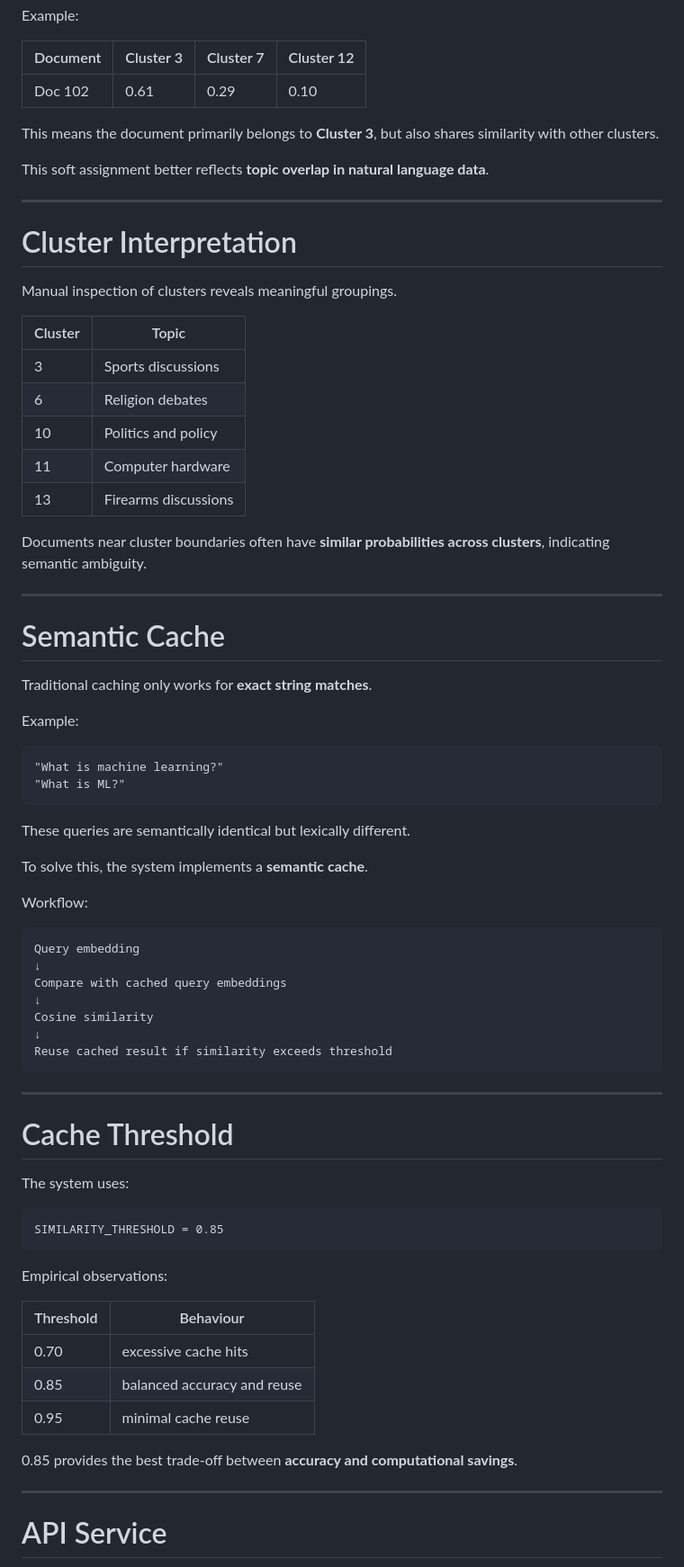
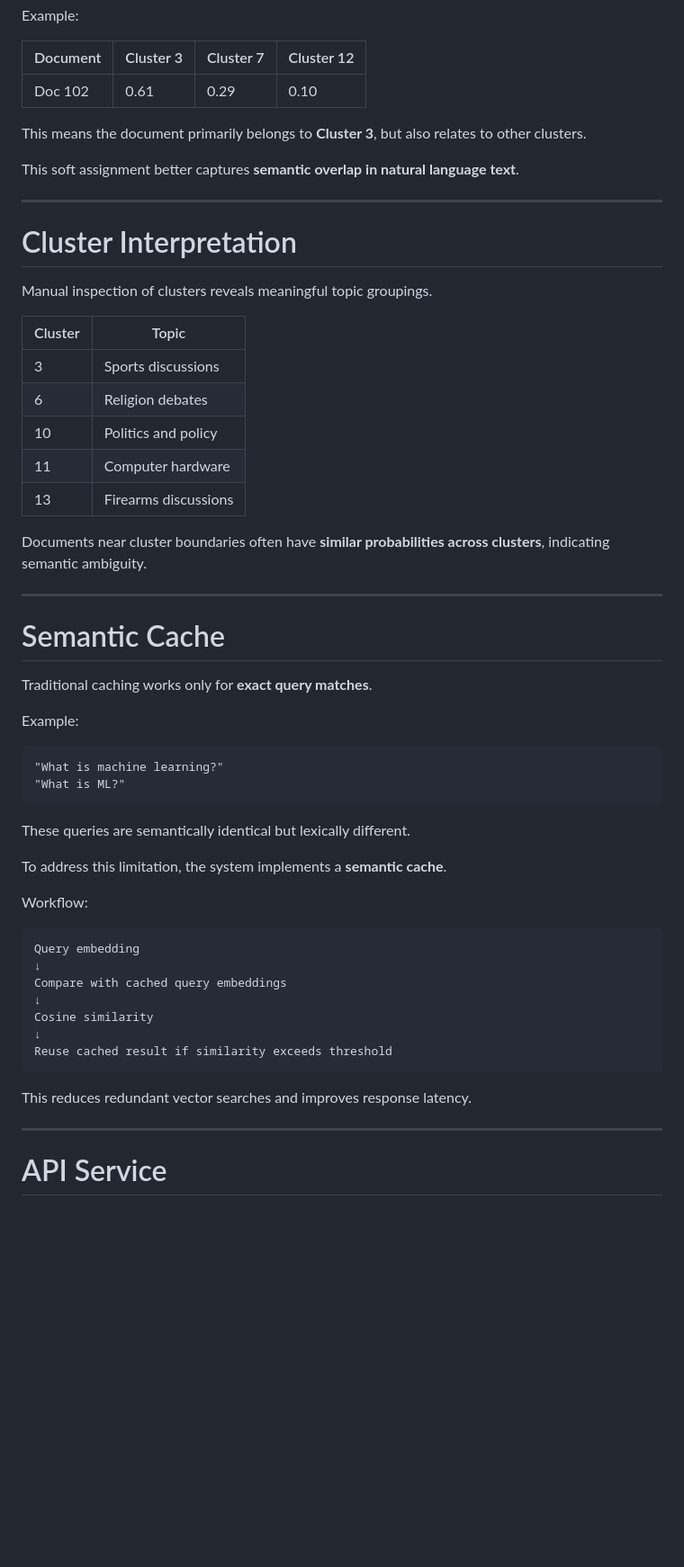
Before and after one commit to arpitakumar2003-spec/semantic-search-system, a Markdown page: README.md, the part around one of its changes. Shown at 90% size. GitHub-like rendering; blank space fills up the shorter version.

````diff
--- a/README.md
+++ b/README.md
@@ -200,26 +247,26 @@ Each column satisfies:
 Example:
 
 | Document | Cluster 3 | Cluster 7 | Cluster 12 |
-| -------- | --------- | --------- | ---------- |
-| Doc 102  | 0.61      | 0.29      | 0.10       |
+|--------|--------|--------|--------|
+| Doc 102 | 0.61 | 0.29 | 0.10 |
 
-This means the document primarily belongs to **Cluster 3**, but also shares similarity with other clusters.
+This means the document primarily belongs to **Cluster 3**, but also relates to other clusters.
 
-This soft assignment better reflects **topic overlap in natural language data**.
+This soft assignment better captures **semantic overlap in natural language text**.
 
 ---
 
 # Cluster Interpretation
 
-Manual inspection of clusters reveals meaningful groupings.
+Manual inspection of clusters reveals meaningful topic groupings.
 
-| Cluster | Topic                |
-| ------- | -------------------- |
-| 3       | Sports discussions   |
-| 6       | Religion debates     |
-| 10      | Politics and policy  |
-| 11      | Computer hardware    |
-| 13      | Firearms discussions |
+| Cluster | Topic |
+|-------|-------|
+| 3 | Sports discussions |
+| 6 | Religion debates |
+| 10 | Politics and policy |
+| 11 | Computer hardware |
+| 13 | Firearms discussions |
 
 Documents near cluster boundaries often have **similar probabilities across clusters**, indicating semantic ambiguity.
 
@@ -227,7 +274,7 @@ Documents near cluster boundaries often have **similar probabilities across clus
 
 # Semantic Cache
 
-Traditional caching only works for **exact string matches**.
+Traditional caching works only for **exact query matches**.
 
 Example:
 
@@ -238,7 +285,7 @@ Example:
 
 These queries are semantically identical but lexically different.
 
-To solve this, the system implements a **semantic cache**.
+To address this limitation, the system implements a **semantic cache**.
 
 Workflow:
 
@@ -252,25 +299,7 @@ Cosine similarity
 Reuse cached result if similarity exceeds threshold
 ```
 
----
-
-# Cache Threshold
-
-The system uses:
-
-```
-SIMILARITY_THRESHOLD = 0.85
-```
-
-Empirical observations:
-
-| Threshold | Behaviour                   |
-| --------- | --------------------------- |
-| 0.70      | excessive cache hits        |
-| 0.85      | balanced accuracy and reuse |
-| 0.95      | minimal cache reuse         |
-
-0.85 provides the best trade-off between **accuracy and computational savings**.
+This reduces redundant vector searches and improves response latency.
 
 ---
 
````
Also changed, not shown: other parts of README.md (+128 -60 lines).
